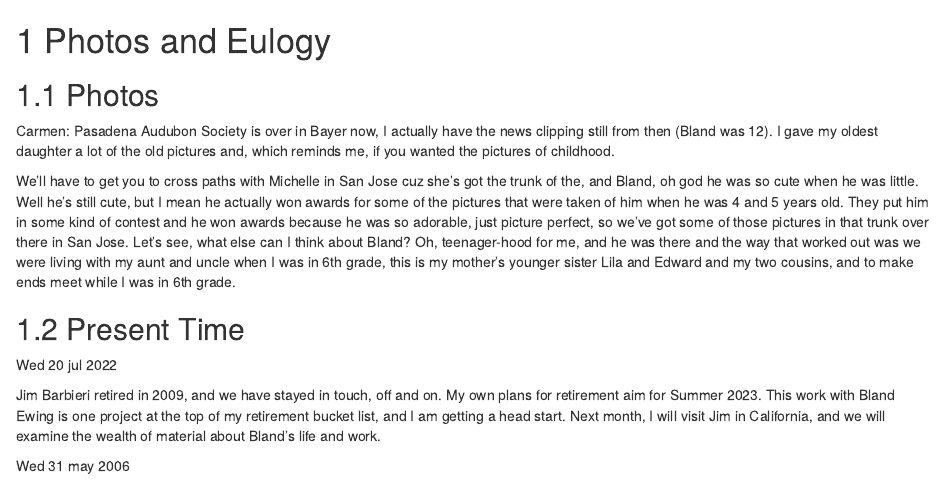
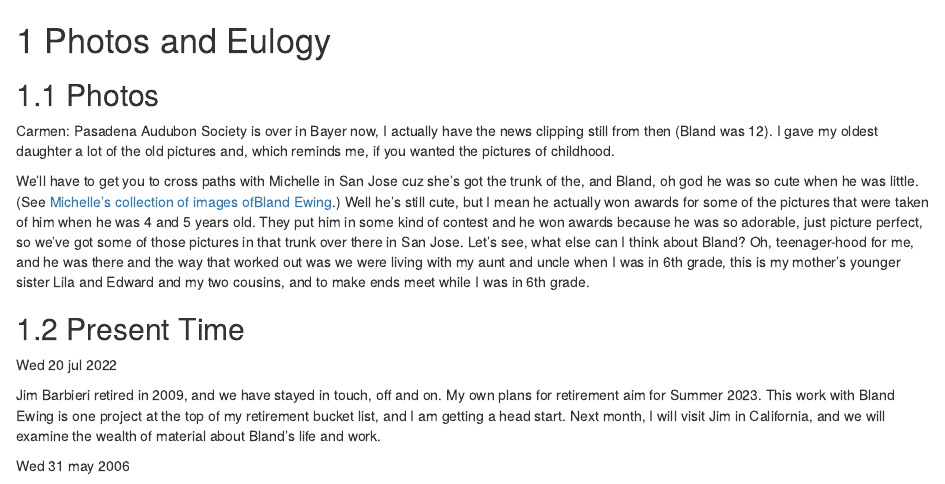
Before and after one commit to byandell/BlandEwing, an R Markdown document (01-photos-eulogy.Rmd): the page in a window 1100 px wide, from its top. Rendered offline with R 4.5, knitr and Pandoc, with nearby package versions; drawn as R Markdown's standard HTML page in place of the format the file asks for.

Commit message:
michelle images

```diff
--- a/01-photos-eulogy.Rmd
+++ b/01-photos-eulogy.Rmd
@@ -9,7 +9,10 @@ which reminds me, if you wanted the pictures of childhood.
 
 We’ll have to get you to cross paths with Michelle in San Jose
 cuz she’s got the trunk of the, and Bland, oh god he was so cute
-when he was little. Well he’s still cute, but I mean he actually won
+when he was little.
+(See
+[Michelle's collection of images ofBland Ewing](https://mclements.net/Michelle/BlandEwing/).)
+Well he’s still cute, but I mean he actually won
 awards for some of the pictures that were taken of him when he was
 4 and 5 years old. They put him in some kind of contest and he won
 awards because he was so adorable, just picture perfect, so we’ve
```
Also changed, not shown: docs/search_index.json, 01-photos-eulogy.Rmd (1 more changed lines), 1 other file.
